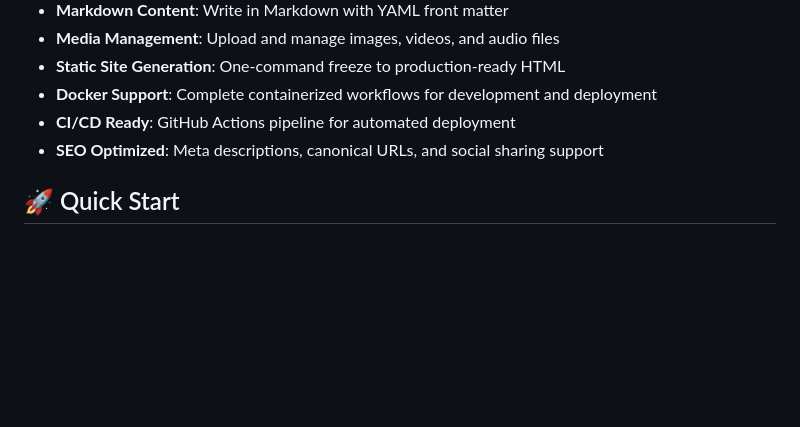
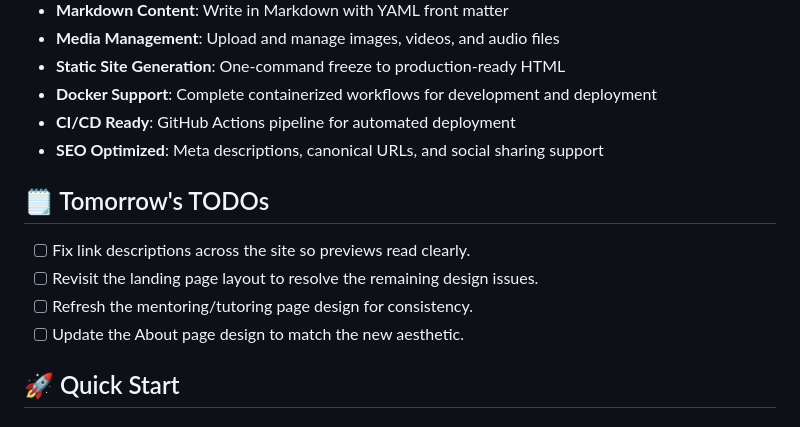
Before and after one commit to Sreyeesh/mentor-site, a Markdown page: README.md, the part around the change. Rendered like a GitHub page; blank space fills up the shorter version.

Commit message:
docs: capture tomorrow todos

```diff
--- a/README.md
+++ b/README.md
@@ -12,6 +12,13 @@ A professional Flask-based mentoring website with hybrid architecture: dynamic d
 - **Docker Support**: Complete containerized workflows for development and deployment
 - **CI/CD Ready**: GitHub Actions pipeline for automated deployment
 - **SEO Optimized**: Meta descriptions, canonical URLs, and social sharing support
+
+## 🗒️ Tomorrow's TODOs
+
+- [ ] Fix link descriptions across the site so previews read clearly.
+- [ ] Revisit the landing page layout to resolve the remaining design issues.
+- [ ] Refresh the mentoring/tutoring page design for consistency.
+- [ ] Update the About page design to match the new aesthetic.
 
 ## 🚀 Quick Start
 
```
